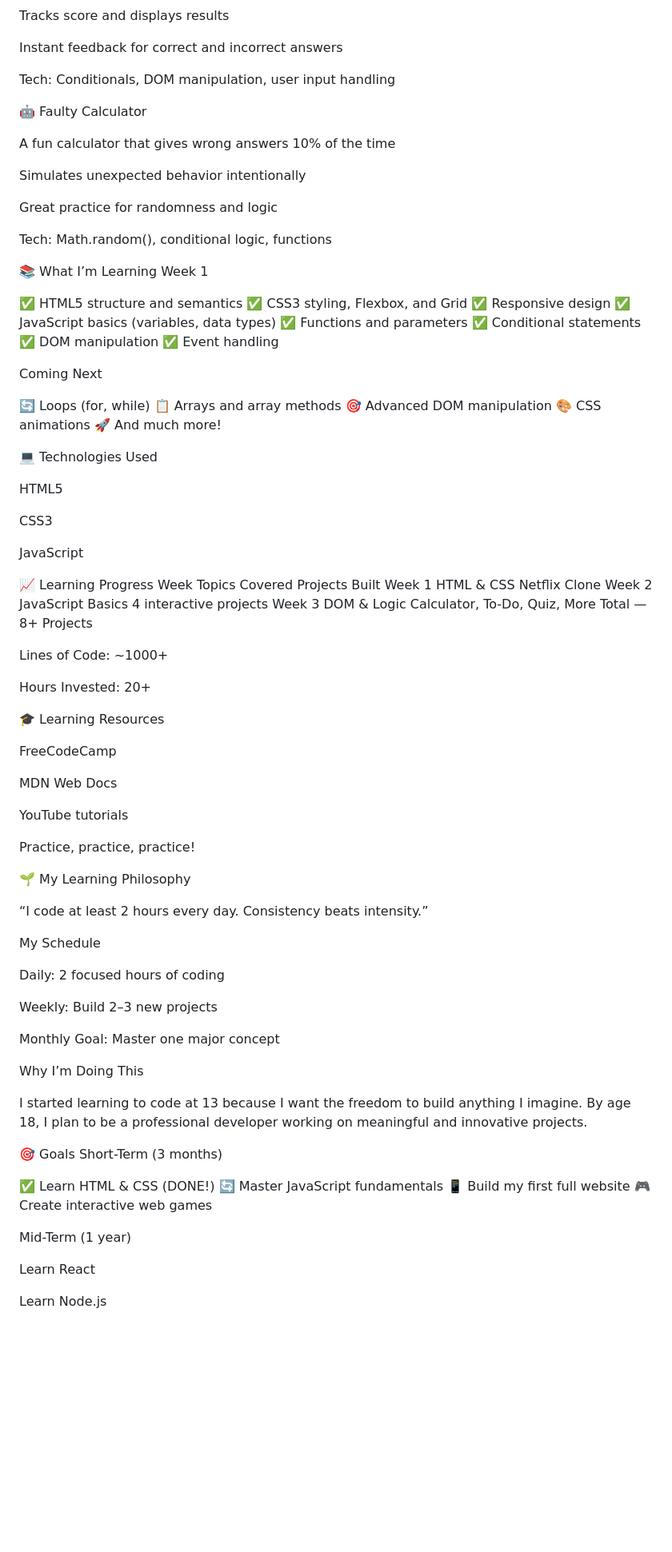
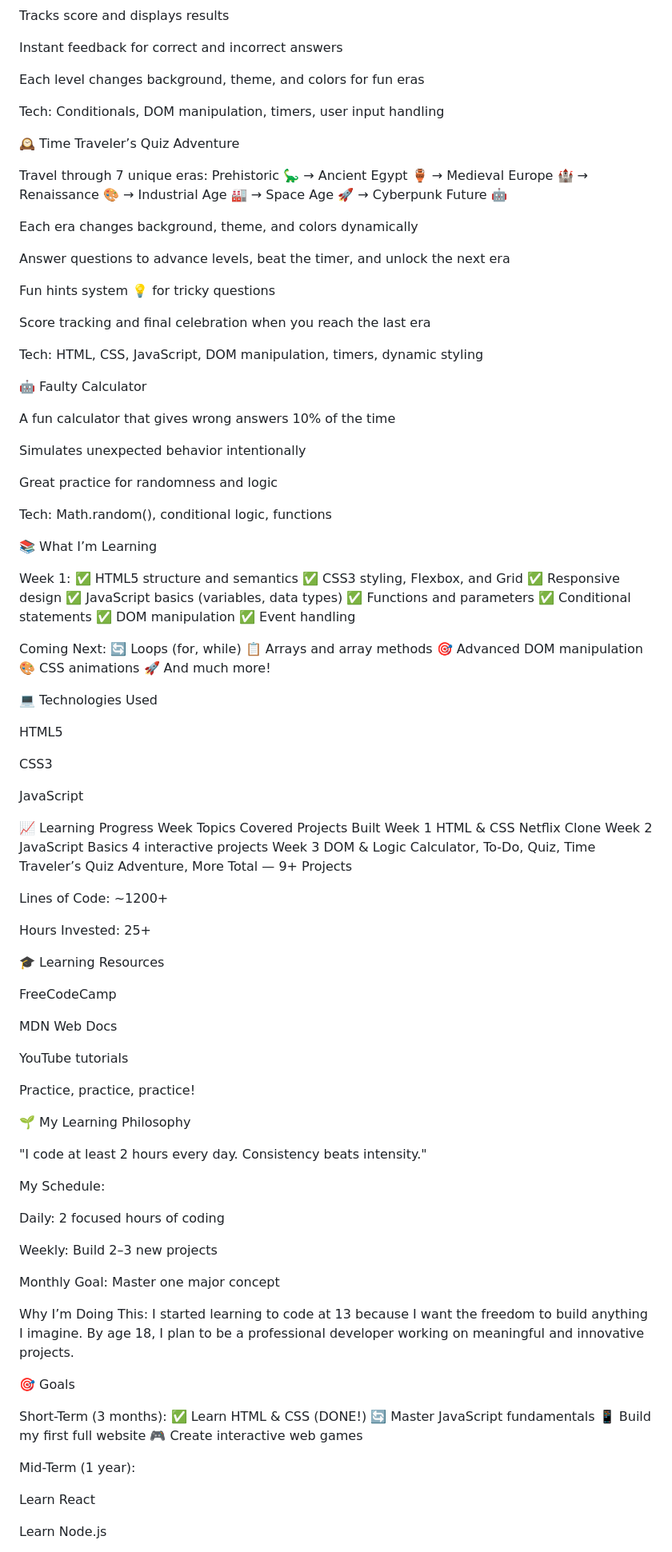
Before and after one commit to mairakhancontact-sudo/javascript-projects, a Markdown page: README.md, the part around one of its changes. Shown at 80% size. Rendered like a GitHub page; blank space fills up the shorter version.

```diff
--- a/README.md
+++ b/README.md
@@ -84,7 +81,23 @@ Tracks score and displays results
 
 Instant feedback for correct and incorrect answers
 
-Tech: Conditionals, DOM manipulation, user input handling
+Each level changes background, theme, and colors for fun eras
+
+Tech: Conditionals, DOM manipulation, timers, user input handling
+
+🕰️ Time Traveler’s Quiz Adventure
+
+Travel through 7 unique eras: Prehistoric 🦕 → Ancient Egypt 🏺 → Medieval Europe 🏰 → Renaissance 🎨 → Industrial Age 🏭 → Space Age 🚀 → Cyberpunk Future 🤖
+
+Each era changes background, theme, and colors dynamically
+
+Answer questions to advance levels, beat the timer, and unlock the next era
+
+Fun hints system 💡 for tricky questions
+
+Score tracking and final celebration when you reach the last era
+
+Tech: HTML, CSS, JavaScript, DOM manipulation, timers, dynamic styling
 
 🤖 Faulty Calculator
 
@@ -97,8 +110,8 @@ Great practice for randomness and logic
 Tech: Math.random(), conditional logic, functions
 
 📚 What I’m Learning
-Week 1
 
+Week 1:
 ✅ HTML5 structure and semantics
 ✅ CSS3 styling, Flexbox, and Grid
 ✅ Responsive design
@@ -108,8 +121,7 @@ Week 1
 ✅ DOM manipulation
 ✅ Event handling
 
-Coming Next
-
+Coming Next:
 🔄 Loops (for, while)
 📋 Arrays and array methods
 🎯 Advanced DOM manipulation
@@ -128,12 +140,12 @@ JavaScript
 Week	Topics Covered	Projects Built
 Week 1	HTML & CSS	Netflix Clone
 Week 2	JavaScript Basics	4 interactive projects
-Week 3	DOM & Logic	Calculator, To-Do, Quiz, More
-Total	—	8+ Projects
+Week 3	DOM & Logic	Calculator, To-Do, Quiz, Time Traveler’s Quiz Adventure, More
+Total	—	9+ Projects
 
-Lines of Code: ~1000+
+Lines of Code: ~1200+
 
-Hours Invested: 20+
+Hours Invested: 25+
 
 🎓 Learning Resources
 
@@ -147,9 +159,9 @@ Practice, practice, practice!
 
 🌱 My Learning Philosophy
 
-“I code at least 2 hours every day. Consistency beats intensity.”
+"I code at least 2 hours every day. Consistency beats intensity."
 
-My Schedule
+My Schedule:
 
 Daily: 2 focused hours of coding
 
@@ -157,19 +169,18 @@ Weekly: Build 2–3 new projects
 
 Monthly Goal: Master one major concept
 
-Why I’m Doing This
-
+Why I’m Doing This:
 I started learning to code at 13 because I want the freedom to build anything I imagine. By age 18, I plan to be a professional developer working on meaningful and innovative projects.
 
 🎯 Goals
-Short-Term (3 months)
 
+Short-Term (3 months):
 ✅ Learn HTML & CSS (DONE!)
 🔄 Master JavaScript fundamentals
 📱 Build my first full website
 🎮 Create interactive web games
 
-Mid-Term (1 year)
+Mid-Term (1 year):
 
 Learn React
 
```
Also changed, not shown: other parts of README.md (+5 -8 lines).
